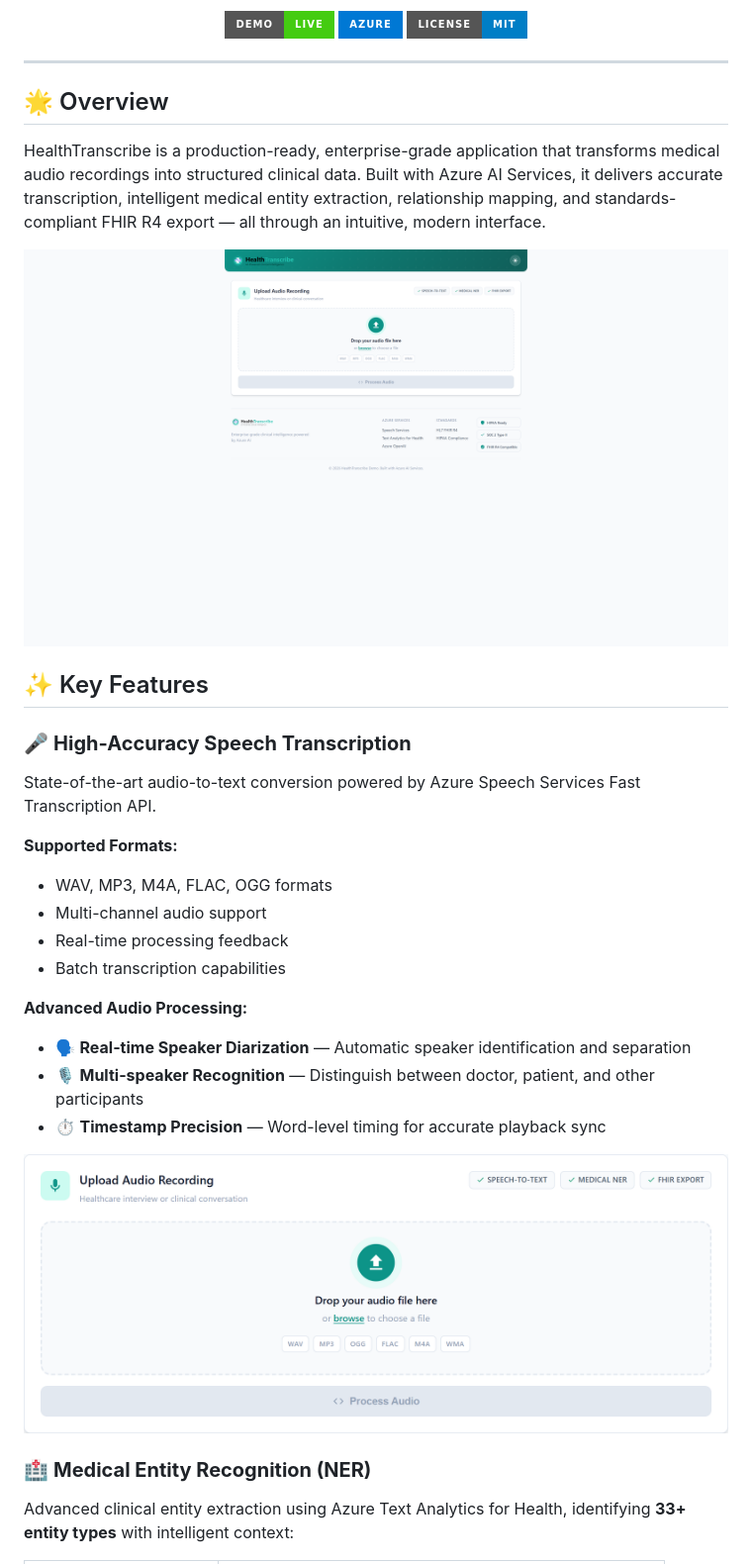
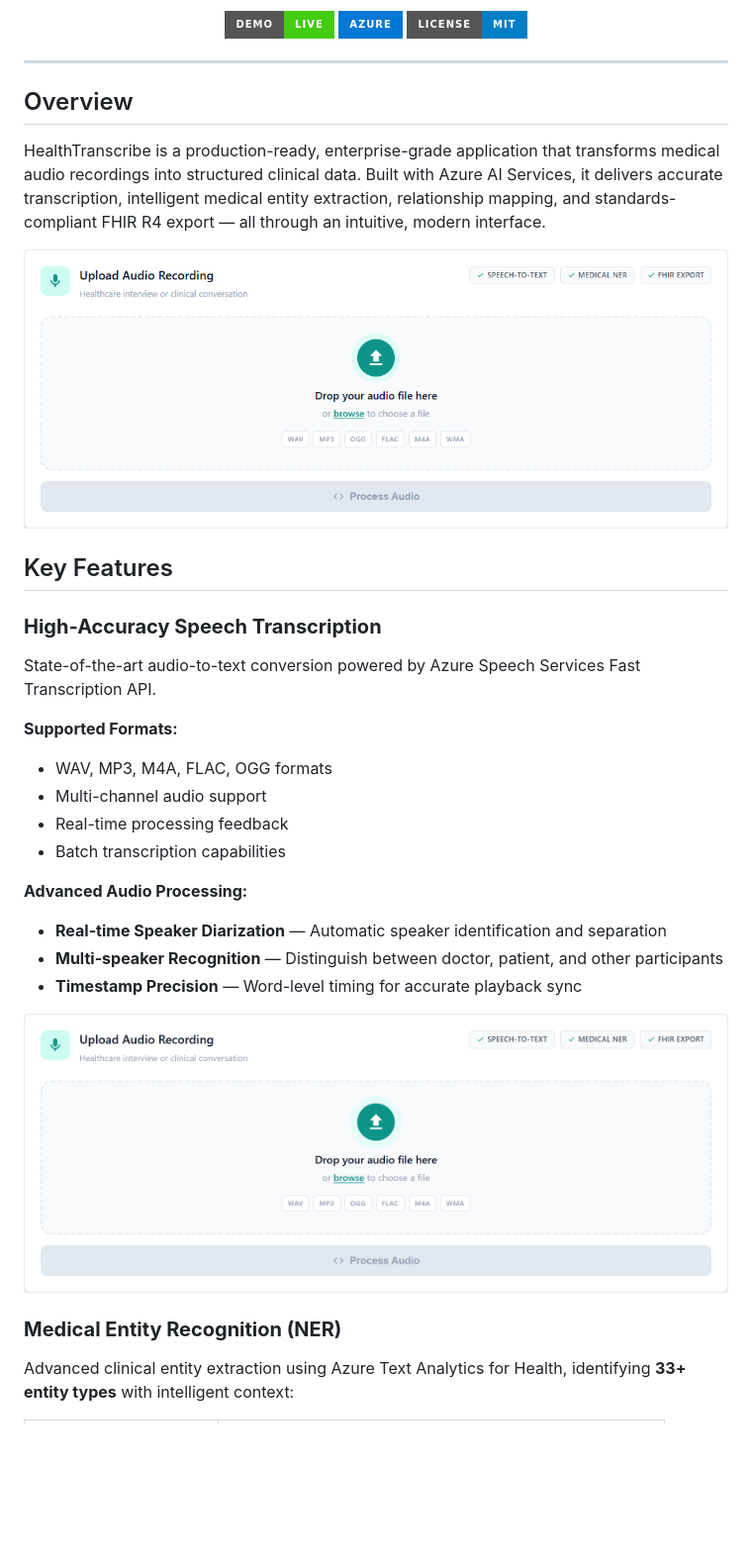
Before and after one commit to samueltauil/transcription-services-demo, a Markdown page: README.md, the part around the change printed below. Shown: that part at 99% size. GitHub-like rendering; pictures changed too: docs/hero-section.png (added); badges without logos; blank space fills up the shorter version.

```diff
--- a/README.md
+++ b/README.md
@@ -14,15 +14,15 @@
 
 ---
 
-## 🌟 Overview
+## Overview
 
 HealthTranscribe is a production-ready, enterprise-grade application that transforms medical audio recordings into structured clinical data. Built with Azure AI Services, it delivers accurate transcription, intelligent medical entity extraction, relationship mapping, and standards-compliant FHIR R4 export — all through an intuitive, modern interface.
 
-![Application Dashboard](docs/dashboard.png)
+![Application Interface](docs/hero-section.png)
 
-## ✨ Key Features
+## Key Features
 
-### 🎤 **High-Accuracy Speech Transcription**
+### **High-Accuracy Speech Transcription**
 State-of-the-art audio-to-text conversion powered by Azure Speech Services Fast Transcription API.
 
 **Supported Formats:**
@@ -32,13 +32,13 @@ State-of-the-art audio-to-text conversion powered by Azure Speech Services Fast
 - Batch transcription capabilities
 
 **Advanced Audio Processing:**
-- 🗣️ **Real-time Speaker Diarization** — Automatic speaker identification and separation
-- 🎙️ **Multi-speaker Recognition** — Distinguish between doctor, patient, and other participants
-- ⏱️ **Timestamp Precision** — Word-level timing for accurate playback sync
+- **Real-time Speaker Diarization** — Automatic speaker identification and separation
+- **Multi-speaker Recognition** — Distinguish between doctor, patient, and other participants
+- **Timestamp Precision** — Word-level timing for accurate playback sync
 
 ![Upload Interface](docs/upload-interface.png)
 
-### 🏥 **Medical Entity Recognition (NER)**
+### **Medical Entity Recognition (NER)**
 Advanced clinical entity extraction using Azure Text Analytics for Health, identifying **33+ entity types** with intelligent context:
 
 | Category | Entities |
```
Also changed, not shown: other parts of README.md (+66 -66 lines), .playwright-mcp/docs/hero-section.png (added), .playwright-mcp/docs/hero-upload.png (added).
